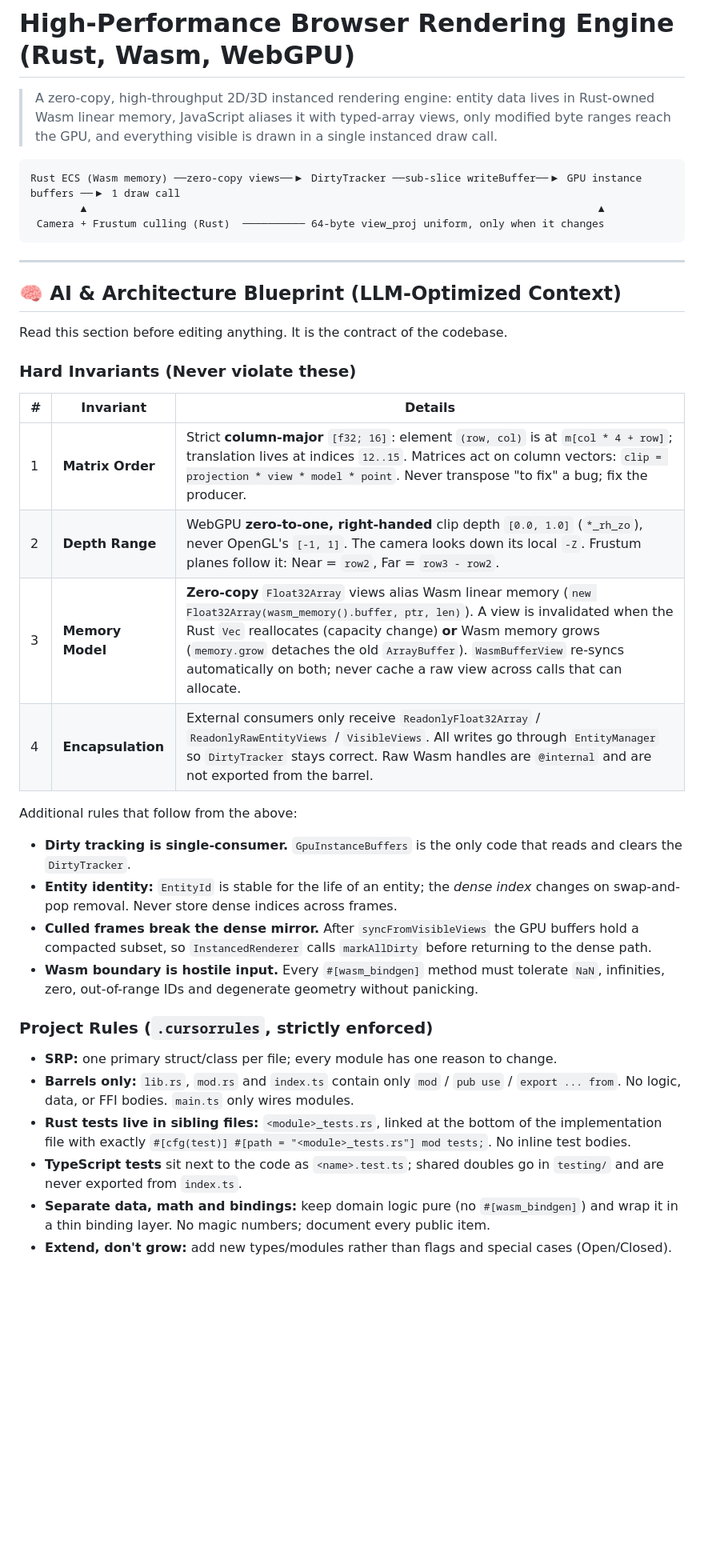
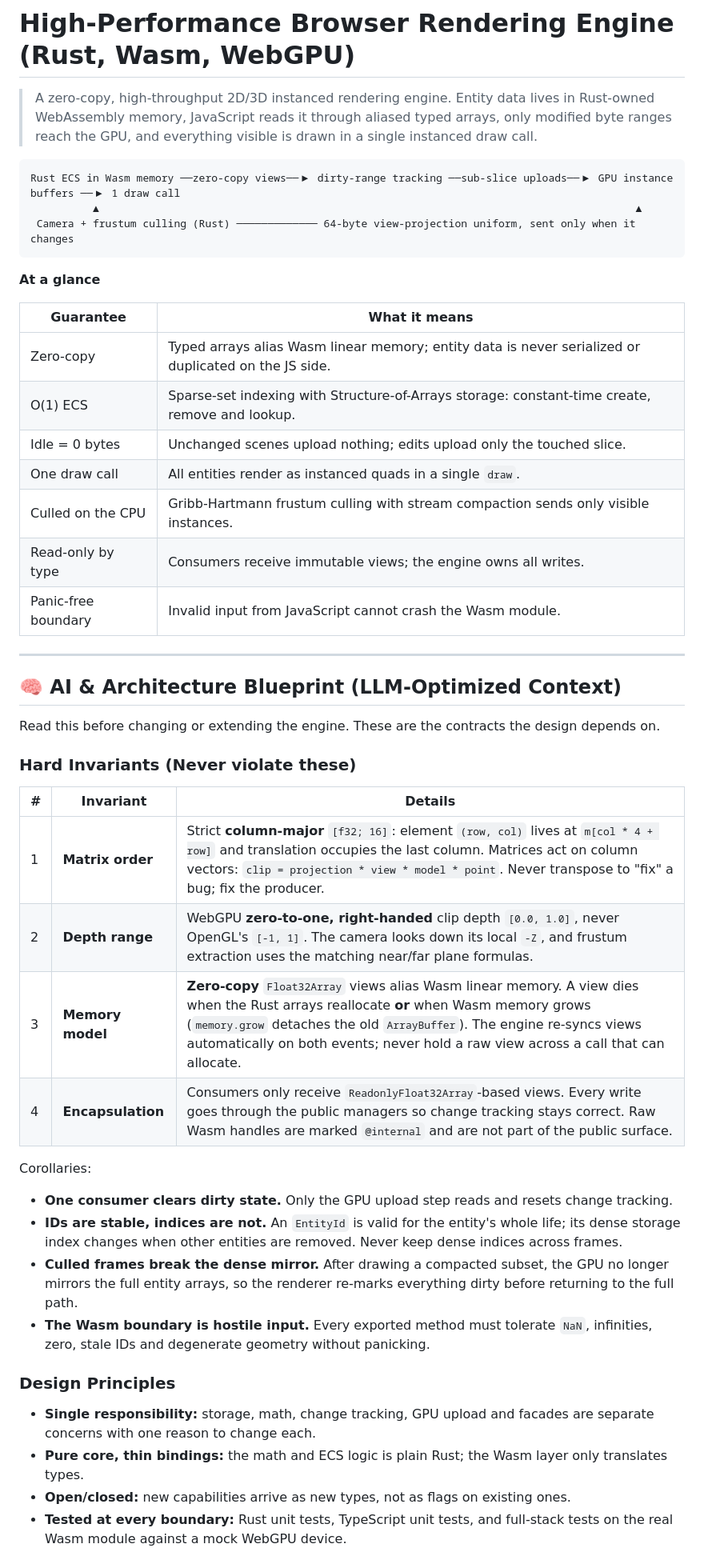
Before and after one commit to omern8878/O3d, a Markdown page: README.md, the part around one of its changes. Shown at 80% size. GitHub-like rendering; blank space fills up the shorter version.

````diff
--- a/README.md
+++ b/README.md
@@ -1,41 +1,51 @@
 # High-Performance Browser Rendering Engine (Rust, Wasm, WebGPU)
 
-> A zero-copy, high-throughput 2D/3D instanced rendering engine: entity data lives in Rust-owned Wasm linear memory, JavaScript aliases it with typed-array views, only modified byte ranges reach the GPU, and everything visible is drawn in a single instanced draw call.
+> A zero-copy, high-throughput 2D/3D instanced rendering engine. Entity data lives in Rust-owned WebAssembly memory, JavaScript reads it through aliased typed arrays, only modified byte ranges reach the GPU, and everything visible is drawn in a single instanced draw call.
 
 ```text
-Rust ECS (Wasm memory) ──zero-copy views──▶ DirtyTracker ──sub-slice writeBuffer──▶ GPU instance buffers ──▶ 1 draw call
-        ▲                                                                                  ▲
- Camera + Frustum culling (Rust)  ────────── 64-byte view_proj uniform, only when it changes
+Rust ECS in Wasm memory ──zero-copy views──▶ dirty-range tracking ──sub-slice uploads──▶ GPU instance buffers ──▶ 1 draw call
+          ▲                                                                                      ▲
+ Camera + frustum culling (Rust) ───────────── 64-byte view-projection uniform, sent only when it changes
 ```
+
+**At a glance**
+
+| Guarantee | What it means |
+|-----------|---------------|
+| Zero-copy | Typed arrays alias Wasm linear memory; entity data is never serialized or duplicated on the JS side. |
+| O(1) ECS | Sparse-set indexing with Structure-of-Arrays storage: constant-time create, remove and lookup. |
+| Idle = 0 bytes | Unchanged scenes upload nothing; edits upload only the touched slice. |
+| One draw call | All entities render as instanced quads in a single `draw`. |
+| Culled on the CPU | Gribb-Hartmann frustum culling with stream compaction sends only visible instances. |
+| Read-only by type | Consumers receive immutable views; the engine owns all writes. |
+| Panic-free boundary | Invalid input from JavaScript cannot crash the Wasm module. |
 
 ---
 
 ## 🧠 AI & Architecture Blueprint (LLM-Optimized Context)
 
-Read this section before editing anything. It is the contract of the codebase.
+Read this before changing or extending the engine. These are the contracts the design depends on.
 
 ### Hard Invariants (Never violate these)
 
 | # | Invariant | Details |
 |---|-----------|---------|
-| 1 | **Matrix Order** | Strict **column-major** `[f32; 16]`: element `(row, col)` is at `m[col * 4 + row]`; translation lives at indices `12..15`. Matrices act on column vectors: `clip = projection * view * model * point`. Never transpose "to fix" a bug; fix the producer. |
-| 2 | **Depth Range** | WebGPU **zero-to-one, right-handed** clip depth `[0.0, 1.0]` (`*_rh_zo`), never OpenGL's `[-1, 1]`. The camera looks down its local `-Z`. Frustum planes follow it: Near = `row2`, Far = `row3 - row2`. |
-| 3 | **Memory Model** | **Zero-copy** `Float32Array` views alias Wasm linear memory (`new Float32Array(wasm_memory().buffer, ptr, len)`). A view is invalidated when the Rust `Vec` reallocates (capacity change) **or** Wasm memory grows (`memory.grow` detaches the old `ArrayBuffer`). `WasmBufferView` re-syncs automatically on both; never cache a raw view across calls that can allocate. |
-| 4 | **Encapsulation** | External consumers only receive `ReadonlyFloat32Array` / `ReadonlyRawEntityViews` / `VisibleViews`. All writes go through `EntityManager` so `DirtyTracker` stays correct. Raw Wasm handles are `@internal` and are not exported from the barrel. |
+| 1 | **Matrix order** | Strict **column-major** `[f32; 16]`: element `(row, col)` lives at `m[col * 4 + row]` and translation occupies the last column. Matrices act on column vectors: `clip = projection * view * model * point`. Never transpose to "fix" a bug; fix the producer. |
+| 2 | **Depth range** | WebGPU **zero-to-one, right-handed** clip depth `[0.0, 1.0]`, never OpenGL's `[-1, 1]`. The camera looks down its local `-Z`, and frustum extraction uses the matching near/far plane formulas. |
+| 3 | **Memory model** | **Zero-copy** `Float32Array` views alias Wasm linear memory. A view dies when the Rust arrays reallocate **or** when Wasm memory grows (`memory.grow` detaches the old `ArrayBuffer`). The engine re-syncs views automatically on both events; never hold a raw view across a call that can allocate. |
+| 4 | **Encapsulation** | Consumers only receive `ReadonlyFloat32Array`-based views. Every write goes through the public managers so change tracking stays correct. Raw Wasm handles are marked `@internal` and are not part of the public surface. |
 
-Additional rules that follow from the above:
+Corollaries:
 
-- **Dirty tracking is single-consumer.** `GpuInstanceBuffers` is the only code that reads and clears the `DirtyTracker`.
-- **Entity identity:** `EntityId` is stable for the life of an entity; the *dense index* changes on swap-and-pop removal. Never store dense indices across frames.
-- **Culled frames break the dense mirror.** After `syncFromVisibleViews` the GPU buffers hold a compacted subset, so `InstancedRenderer` calls `markAllDirty` before returning to the dense path.
-- **Wasm boundary is hostile input.** Every `#[wasm_bindgen]` method must tolerate `NaN`, infinities, zero, out-of-range IDs and degenerate geometry without panicking.
+- **One consumer clears dirty state.** Only the GPU upload step reads and resets change tracking.
+- **IDs are stable, indices are not.** An `EntityId` is valid for the entity's whole life; its dense storage index changes when other entities are removed. Never keep dense indices across frames.
+- **Culled frames break the dense mirror.** After drawing a compacted subset, the GPU no longer mirrors the full entity arrays, so the renderer re-marks everything dirty before returning to the full path.
+- **The Wasm boundary is hostile input.** Every exported method must tolerate `NaN`, infinities, zero, stale IDs and degenerate geometry without panicking.
 
-### Project Rules (`.cursorrules`, strictly enforced)
+### Design Principles
 
-- **SRP:** one primary struct/class per file; every module has one reason to change.
-- **Barrels only:** `lib.rs`, `mod.rs` and `index.ts` contain only `mod` / `pub use` / `export ... from`. No logic, data, or FFI bodies. `main.ts` only wires modules.
-- **Rust tests live in sibling files:** `<module>_tests.rs`, linked at the bottom of the implementation file with exactly `#[cfg(test)] #[path = "<module>_tests.rs"] mod tests;`. No inline test bodies.
-- **TypeScript tests** sit next to the code as `<name>.test.ts`; shared doubles go in `testing/` and are never exported from `index.ts`.
-- **Separate data, math and bindings:** keep domain logic pure (no `#[wasm_bindgen]`) and wrap it in a thin binding layer. No magic numbers; document every public item.
-- **Extend, don't grow:** add new types/modules rather than flags and special cases (Open/Closed).
+- **Single responsibility:** storage, math, change tracking, GPU upload and facades are separate concerns with one reason to change each.
+- **Pure core, thin bindings:** the math and ECS logic is plain Rust; the Wasm layer only translates types.
+- **Open/closed:** new capabilities arrive as new types, not as flags on existing ones.
+- **Tested at every boundary:** Rust unit tests, TypeScript unit tests, and full-stack tests on the real Wasm module against a mock WebGPU device.
 
````
Also changed, not shown: other parts of README.md (+75 -119 lines).
